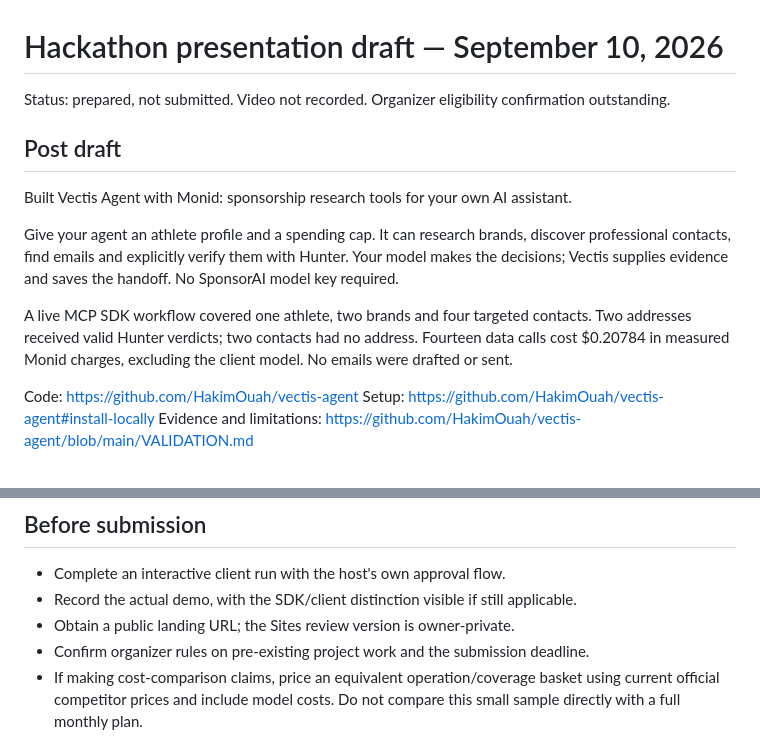
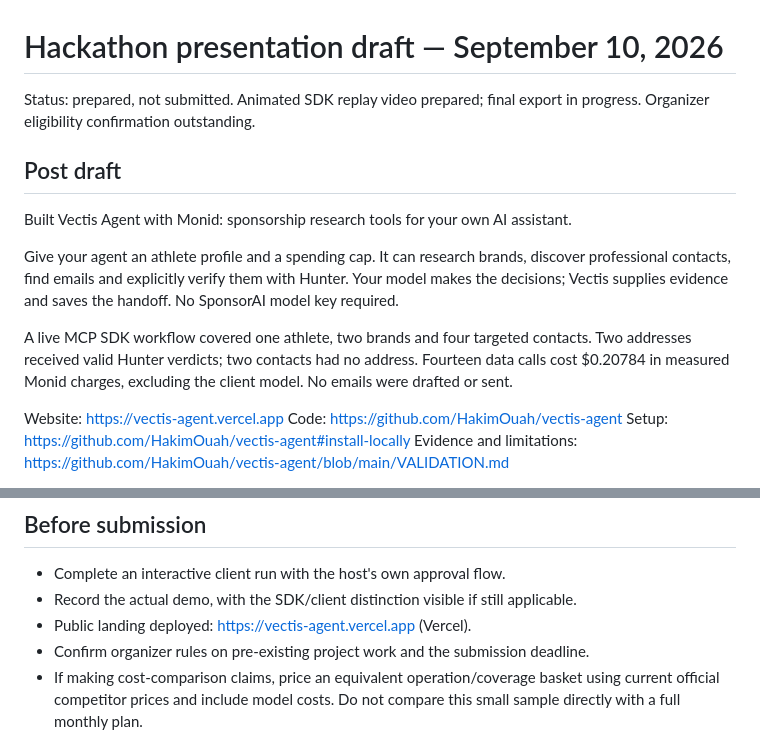
Before and after one commit to HakimOuah/vectis-agent, a Markdown page: docs/HACKATHON-DRAFT.md, 2 parts joined by grey strips. GitHub-like rendering.

Commit message:
Link live Vercel landing in hackathon draft

```diff
--- a/docs/HACKATHON-DRAFT.md
+++ b/docs/HACKATHON-DRAFT.md
@@ -1,6 +1,6 @@
 # Hackathon presentation draft — September 10, 2026
 
-Status: prepared, not submitted. Video not recorded. Organizer eligibility confirmation outstanding.
+Status: prepared, not submitted. Animated SDK replay video prepared; final export in progress. Organizer eligibility confirmation outstanding.
 
 ## Post draft
 
@@ -10,6 +10,7 @@ Give your agent an athlete profile and a spending cap. It can research brands, d
 
 A live MCP SDK workflow covered one athlete, two brands and four targeted contacts. Two addresses received valid Hunter verdicts; two contacts had no address. Fourteen data calls cost $0.20784 in measured Monid charges, excluding the client model. No emails were drafted or sent.
 
+Website: https://vectis-agent.vercel.app
 Code: https://github.com/HakimOuah/vectis-agent
 Setup: https://github.com/HakimOuah/vectis-agent#install-locally
 Evidence and limitations: https://github.com/HakimOuah/vectis-agent/blob/main/VALIDATION.md
@@ -34,7 +35,7 @@ Do not display API keys, raw provider payloads, private email addresses, local e
 
 - Complete an interactive client run with the host's own approval flow.
 - Record the actual demo, with the SDK/client distinction visible if still applicable.
-- Obtain a public landing URL; the Sites review version is owner-private.
+- Public landing deployed: https://vectis-agent.vercel.app (Vercel).
 - Confirm organizer rules on pre-existing project work and the submission deadline.
 - If making cost-comparison claims, price an equivalent operation/coverage basket using current official competitor prices and include model costs. Do not compare this small sample directly with a full monthly plan.
 - Submit only after the final links and claims are checked.
```
